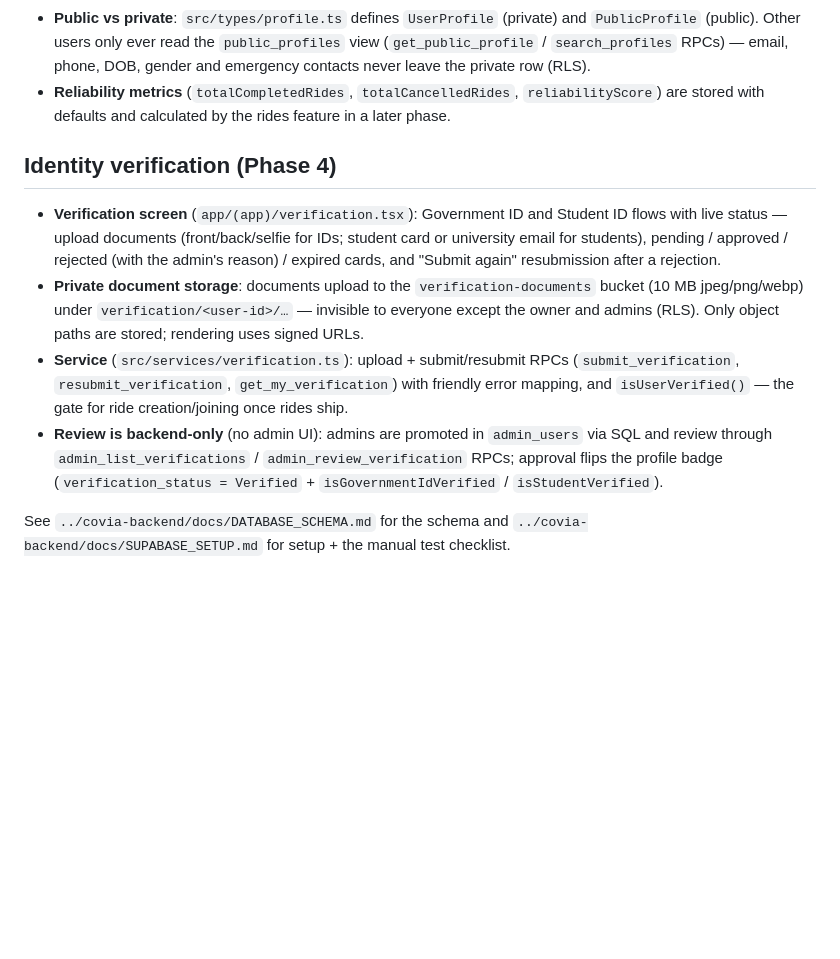
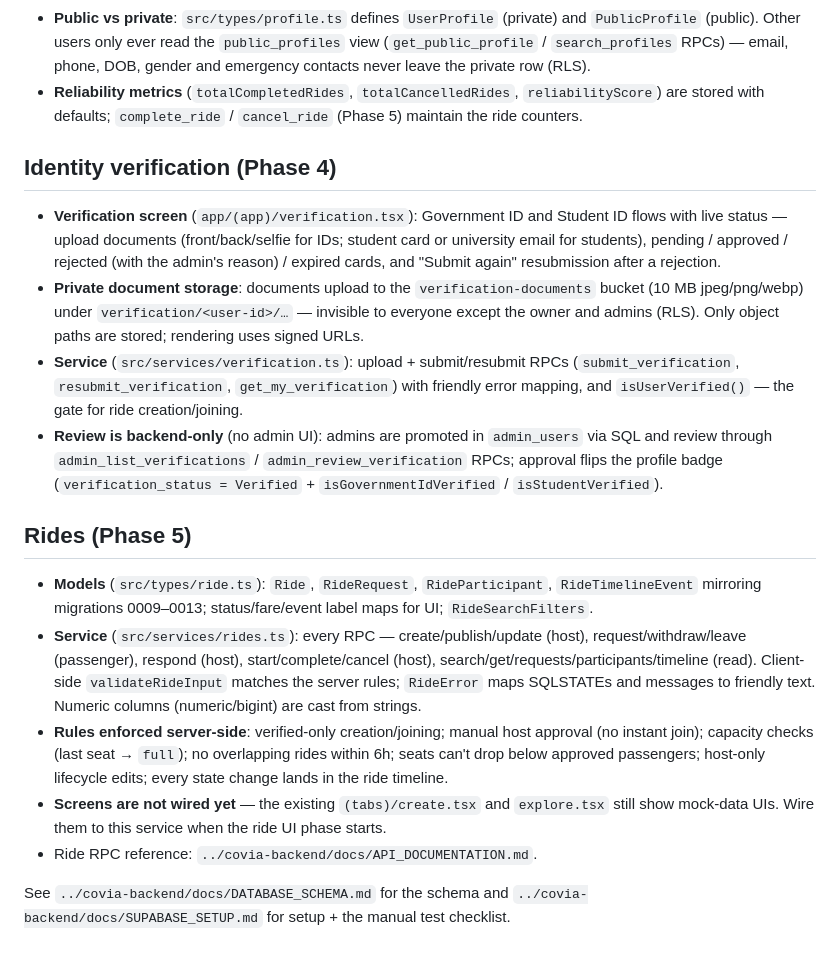
Before and after one commit to Ism-ail-code/Covia-mobile, a Markdown page: README.md, the part around the change. Drawn GitHub-style; blank space fills up the shorter version.

Commit message:
docs(rides): document the ride service layer in the README

```diff
--- a/README.md
+++ b/README.md
@@ -86,8 +86,8 @@ src/
   email, phone, DOB, gender and emergency contacts never leave the private
   row (RLS).
 - **Reliability metrics** (`totalCompletedRides`, `totalCancelledRides`,
-  `reliabilityScore`) are stored with defaults and calculated by the rides
-  feature in a later phase.
+  `reliabilityScore`) are stored with defaults; `complete_ride` /
+  `cancel_ride` (Phase 5) maintain the ride counters.
 
 ## Identity verification (Phase 4)
 
@@ -103,13 +103,34 @@ src/
 - **Service** (`src/services/verification.ts`): upload + submit/resubmit
   RPCs (`submit_verification`, `resubmit_verification`,
   `get_my_verification`) with friendly error mapping, and `isUserVerified()`
-  — the gate for ride creation/joining once rides ship.
+  — the gate for ride creation/joining.
 - **Review is backend-only** (no admin UI): admins are promoted in
   `admin_users` via SQL and review through `admin_list_verifications` /
   `admin_review_verification` RPCs; approval flips the profile badge
   (`verification_status = Verified` + `isGovernmentIdVerified` /
   `isStudentVerified`).
 
+## Rides (Phase 5)
+
+- **Models** (`src/types/ride.ts`): `Ride`, `RideRequest`,
+  `RideParticipant`, `RideTimelineEvent` mirroring migrations 0009–0013;
+  status/fare/event label maps for UI; `RideSearchFilters`.
+- **Service** (`src/services/rides.ts`): every RPC — create/publish/update
+  (host), request/withdraw/leave (passenger), respond (host),
+  start/complete/cancel (host), search/get/requests/participants/timeline
+  (read). Client-side `validateRideInput` matches the server rules;
+  `RideError` maps SQLSTATEs and messages to friendly text. Numeric
+  columns (numeric/bigint) are cast from strings.
+- **Rules enforced server-side**: verified-only creation/joining; manual
+  host approval (no instant join); capacity checks (last seat → `full`);
+  no overlapping rides within 6h; seats can't drop below approved
+  passengers; host-only lifecycle edits; every state change lands in the
+  ride timeline.
+- **Screens are not wired yet** — the existing `(tabs)/create.tsx` and
+  `explore.tsx` still show mock-data UIs. Wire them to this service when
+  the ride UI phase starts.
+- Ride RPC reference: `../covia-backend/docs/API_DOCUMENTATION.md`.
+
 See `../covia-backend/docs/DATABASE_SCHEMA.md` for the schema and
 `../covia-backend/docs/SUPABASE_SETUP.md` for setup + the manual test
 checklist.
```
